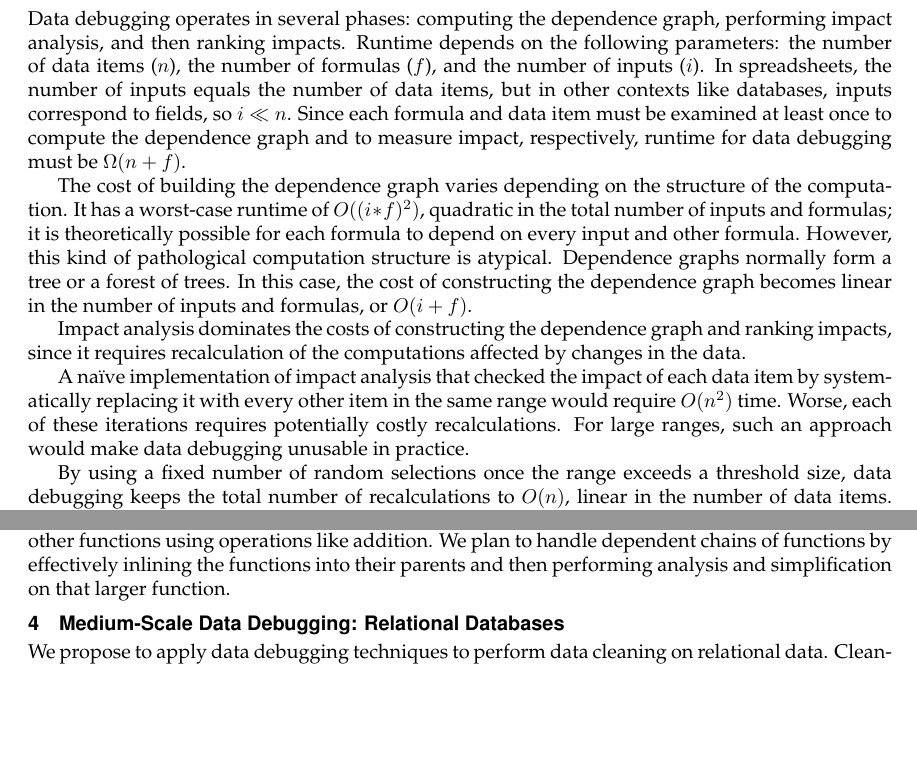
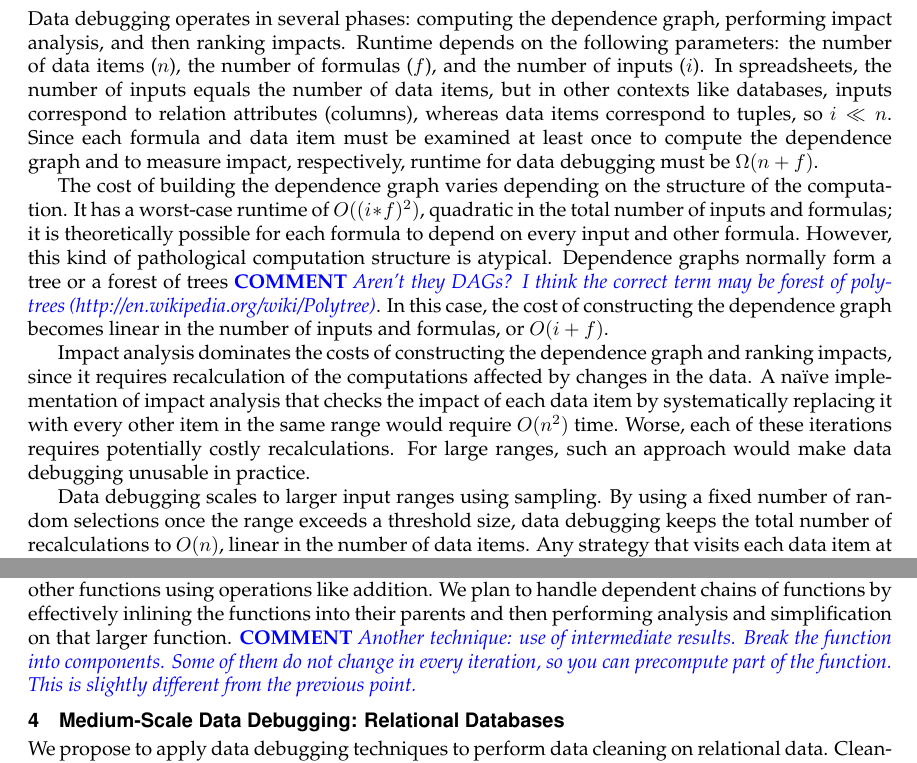
Before and after one commit to plasma-umass/DataDebug, a LaTeX document (NSF-CCF-2012/project.tex, which reads NSF-CCF-2012/spreadsheets.tex): two parts of pages 9 and 12 of 21, joined at a grey line, cut so that both start at the same text, the shorter picture padded with empty space. Compiled offline with pdfLaTeX.

Commit message:
spreadsheet section. Mostly comments. Some edits.

```diff
--- a/NSF-CCF-2012/spreadsheets.tex
+++ b/NSF-CCF-2012/spreadsheets.tex
@@ -74,7 +74,7 @@ graph, performing impact analysis, and then ranking impacts. Runtime
 depends on the following parameters: the number of data items ($n$),
 the number of formulas ($f$), and the number of inputs ($i$). In
 spreadsheets, the number of inputs equals the number of data items,
-but in other contexts like databases, inputs correspond to fields, so
+but in other contexts like databases, inputs correspond to relation attributes (columns), whereas data items correspond to tuples, so
 $i \ll n$. Since each formula and data item must be examined at least
 once to compute the dependence graph and to measure impact,
 respectively, runtime for data debugging must be
@@ -86,41 +86,38 @@ $O((i*f)^2)$, quadratic in the total number of inputs and formulas; it
 is theoretically possible for each formula to depend on every input
 and other formula. However, this kind of pathological computation
 structure is atypical. Dependence graphs normally form a tree or a
-forest of trees. In this case, the cost of constructing the dependence
+forest of trees \comment{Aren't they DAGs? I think the correct term may be forest of polytrees (http://en.wikipedia.org/wiki/Polytree)}. In this case, the cost of constructing the dependence
 graph becomes linear in the number of inputs and formulas, or
 $O(i+f)$.
 
 Impact analysis dominates the costs of constructing the dependence
 graph and ranking impacts, since it requires recalculation of the
 computations affected by changes in the data.
-
-A na\"ive implementation of impact analysis that checked the impact of
+A na\"ive implementation of impact analysis that checks the impact of
 each data item by systematically replacing it with every other item in
 the same range would require $O(n^2)$ time. Worse, each of these
 iterations requires potentially costly recalculations. For large
 ranges, such an approach would make data debugging unusable in
 practice.
 
+Data debugging scales to larger input ranges using sampling.
 By using a fixed number of random selections once the range
 exceeds a threshold size, data debugging keeps the total number of
 recalculations to $O(n)$, linear in the number of data items. Any
 strategy that visits each data item at least once takes $O(n)$ time,
 so this bound is tight.
-
 Finally, ranking impacts involves only two linear passes over the
 impacts to compute absolute impact scores, so it also operates in
 (optimal) linear time in the number of impacts.
 
 \subsection{Runtime: Empirical Results}
 
-To empirically measure the runtime of \checkcell{}, we run it on a random subset
-of 30 spreadsheets drawn from the EUSES
-corpus~\cite{Fisher:2005:ESC:1082983.1083242}, excluding those that do not contain
-formulas.
-
-Figure~\ref{fig:execution_time_graph} reports the performance of data
-debugging across our spreadsheet suite, ordered by the weighted number
-of cells.
+To empirically measure the runtime of \checkcell{}, we run it on a random
+subset of 30 spreadsheets drawn from the EUSES
+corpus~\cite{Fisher:2005:ESC:1082983.1083242}, excluding those that do not
+contain formulas. Figure~\ref{fig:execution_time_graph} reports the
+performance of data debugging across our spreadsheet suite, ordered by the
+weighted number of cells.
 
 For 19 of the 30 spreadsheets, \checkcell{} takes 9 seconds or less to
 complete. Its runtime is less than three minutes for all but two of
@@ -267,3 +264,4 @@ well-behaved functions combined with other functions using operations
 like addition. We plan to handle dependent chains of functions by
 effectively inlining the functions into their parents and then performing
 analysis and simplification on that larger function.
+\comment{Another technique: use of intermediate results. Break the function into components. Some of them do not change in every iteration, so you can precompute part of the function. This is slightly different from the previous point.}
```
Also changed, not shown: NSF-CCF-2012/overview.tex (+0 -1 lines), NSF-CCF-2012/spreadsheets.tex (2 more changed lines).
